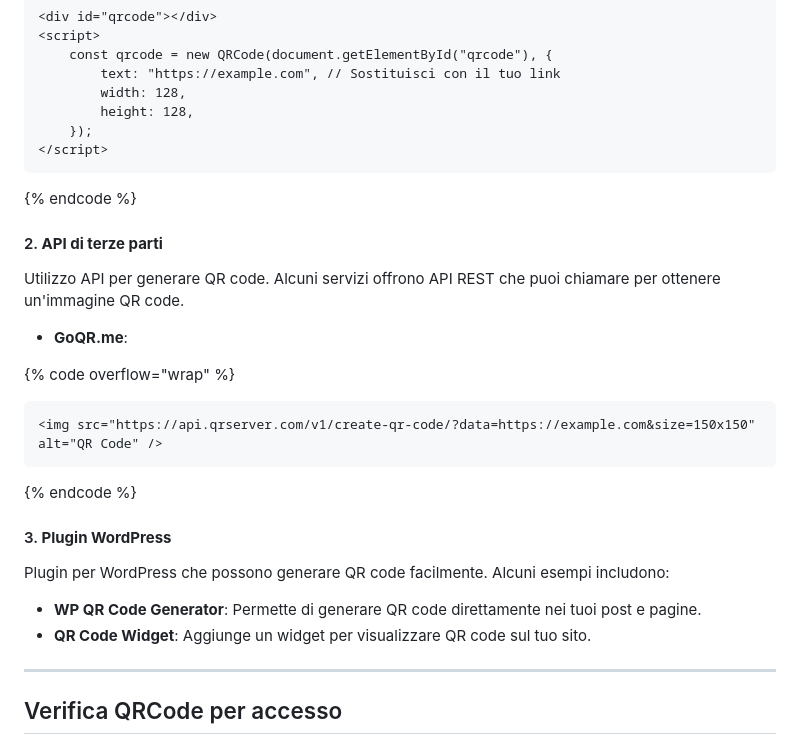
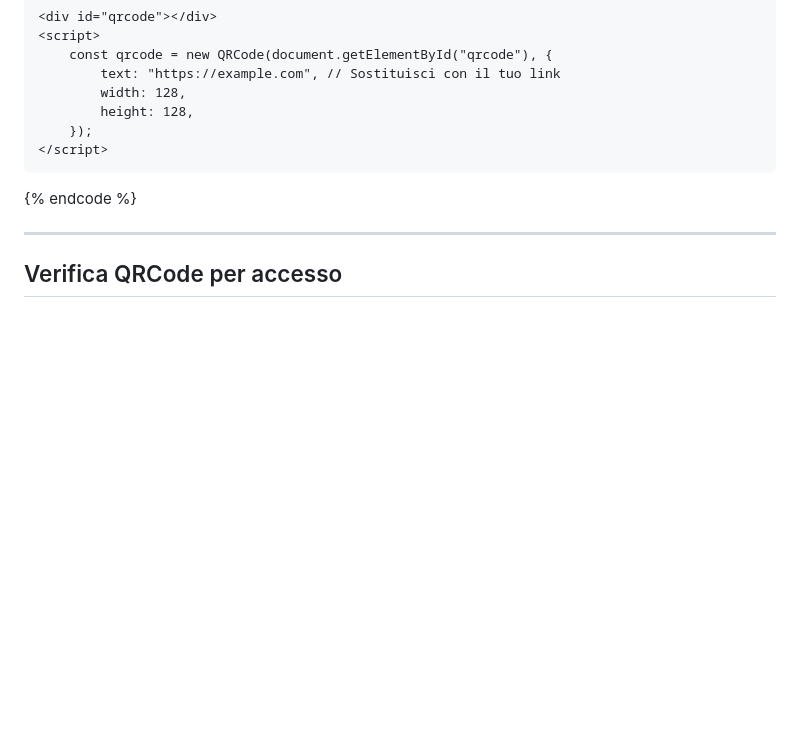
Before and after one commit to EasySubscribe/EasySubscribe-Subscription, a Markdown page: documentazione.md, the part around the change. Rendered like a GitHub page; blank space fills up the shorter version.

Commit message:
GITBOOK-10: No subject

````diff
--- a/documentazione.md
+++ b/documentazione.md
@@ -139,25 +139,6 @@ Utilizzo di librerie JavaScript per generare QR code direttamente nel browser. E
 ```
 {% endcode %}
 
-#### 2. **API di terze parti**
-
-Utilizzo API per generare QR code. Alcuni servizi offrono API REST che puoi chiamare per ottenere un'immagine QR code.
-
-* **GoQR.me**:
-
-{% code overflow="wrap" %}
-```html
-<img src="https://api.qrserver.com/v1/create-qr-code/?data=https://example.com&size=150x150" alt="QR Code" />
-```
-{% endcode %}
-
-#### 3. **Plugin WordPress**
-
-Plugin per WordPress che possono generare QR code facilmente. Alcuni esempi includono:
-
-* **WP QR Code Generator**: Permette di generare QR code direttamente nei tuoi post e pagine.
-* **QR Code Widget**: Aggiunge un widget per visualizzare QR code sul tuo sito.
-
 ***
 
 ## Verifica QRCode per accesso
````
